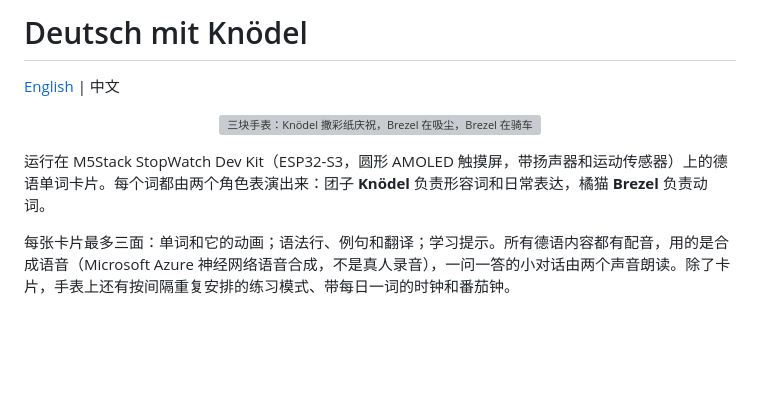
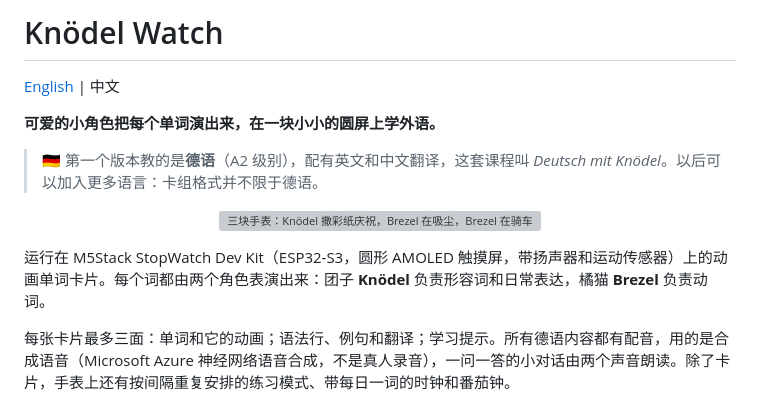
Before and after one commit to pockegar/knoedel-watch, a Markdown page: README.zh.md, the part around the change. GitHub-like rendering; blank space fills up the shorter version; grey boxes are pictures that could not be loaded.

```diff
--- a/README.zh.md
+++ b/README.zh.md
@@ -1,10 +1,14 @@
-# Deutsch mit Knödel
+# Knödel Watch
 
 [English](README.md) | 中文
 
+**可爱的小角色把每个单词演出来，在一块小小的圆屏上学外语。**
+
+> 🇩🇪 第一个版本教的是**德语**（A2 级别），配有英文和中文翻译，这套课程叫 *Deutsch mit Knödel*。以后可以加入更多语言：卡组格式并不限于德语。
+
 <p align="center"><img src="docs/img/hero.gif" width="798" alt="三块手表：Knödel 撒彩纸庆祝，Brezel 在吸尘，Brezel 在骑车"></p>
 
-运行在 M5Stack StopWatch Dev Kit（ESP32-S3，圆形 AMOLED 触摸屏，带扬声器和运动传感器）上的德语单词卡片。每个词都由两个角色表演出来：团子 **Knödel** 负责形容词和日常表达，橘猫 **Brezel** 负责动词。
+运行在 M5Stack StopWatch Dev Kit（ESP32-S3，圆形 AMOLED 触摸屏，带扬声器和运动传感器）上的动画单词卡片。每个词都由两个角色表演出来：团子 **Knödel** 负责形容词和日常表达，橘猫 **Brezel** 负责动词。
 
 每张卡片最多三面：单词和它的动画；语法行、例句和翻译；学习提示。所有德语内容都有配音，用的是合成语音（Microsoft Azure 神经网络语音合成，不是真人录音），一问一答的小对话由两个声音朗读。除了卡片，手表上还有按间隔重复安排的练习模式、带每日一词的时钟和番茄钟。
 
```
Also changed, not shown: README.md (+6 -2 lines).
